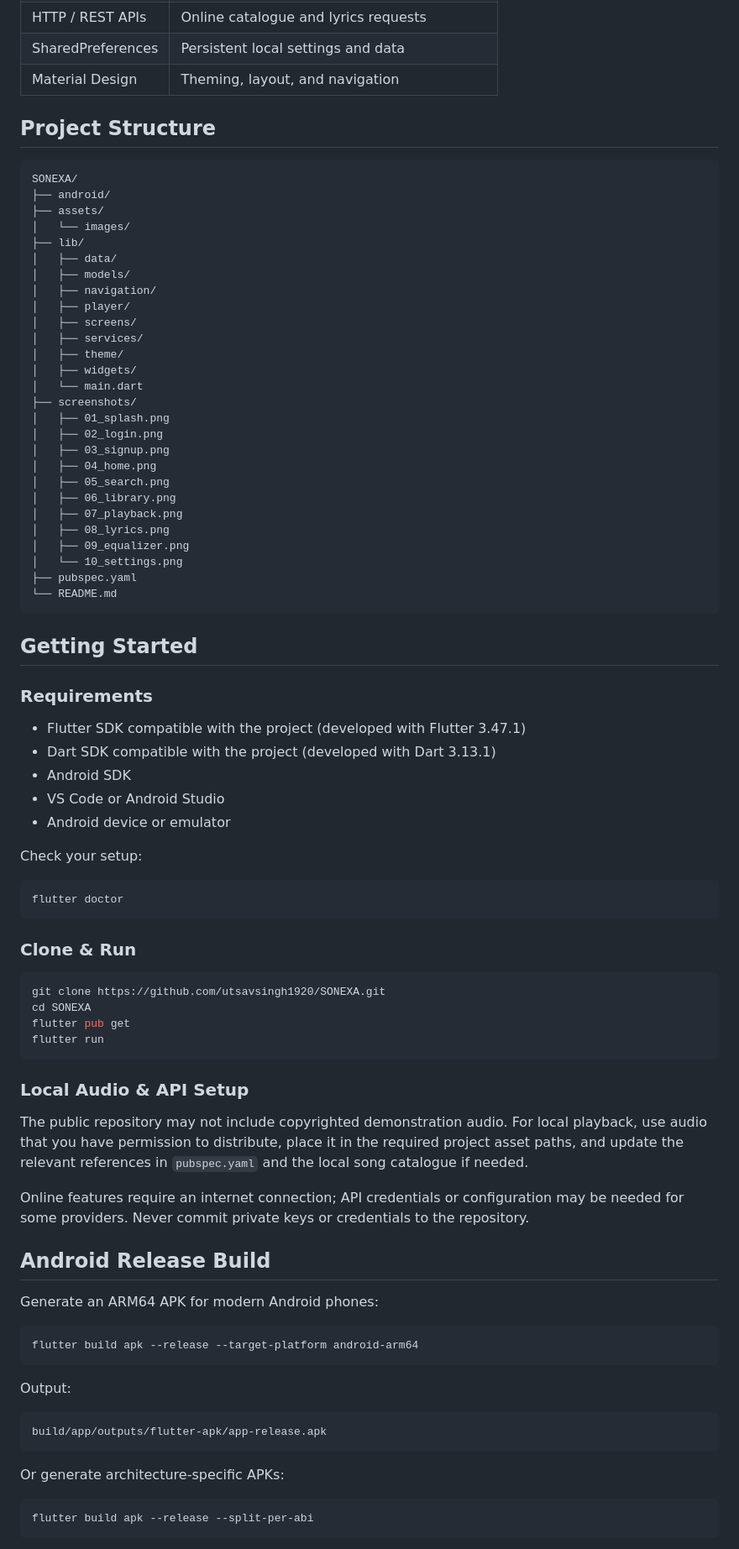
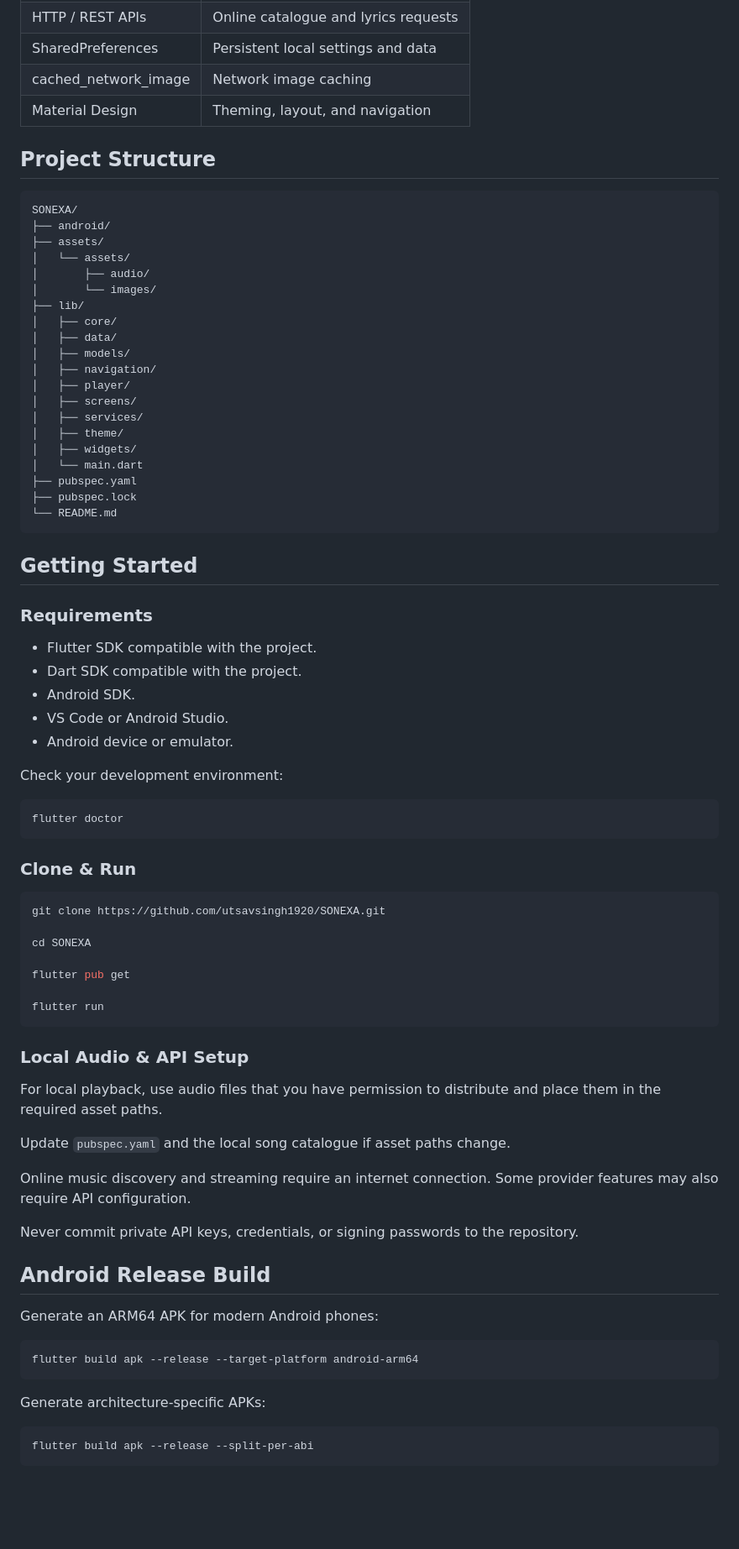
Before and after one commit to utsavsingh1920/SONEXA, a Markdown page: README.md, the part around one of its changes. Shown at 84% size. Drawn GitHub-style; blank space fills up the shorter version.

Commit message:
Improve SONEXA project documentation

````diff
--- a/README.md
+++ b/README.md
@@ -111,5 +120,6 @@ The project demonstrates Flutter UI development, navigation, REST API integratio
 | HTTP / REST APIs | Online catalogue and lyrics requests |
 | SharedPreferences | Persistent local settings and data |
+| cached_network_image | Network image caching |
 | Material Design | Theming, layout, and navigation |
 
 ## Project Structure
@@ -118,8 +128,11 @@ The project demonstrates Flutter UI development, navigation, REST API integratio
 SONEXA/
 ├── android/
 ├── assets/
-│   └── images/
+│   └── assets/
+│       ├── audio/
+│       └── images/
 ├── lib/
+│   ├── core/
 │   ├── data/
 │   ├── models/
 │   ├── navigation/
@@ -129,18 +142,8 @@ SONEXA/
 │   ├── theme/
 │   ├── widgets/
 │   └── main.dart
-├── screenshots/
-│   ├── 01_splash.png
-│   ├── 02_login.png
-│   ├── 03_signup.png
-│   ├── 04_home.png
-│   ├── 05_search.png
-│   ├── 06_library.png
-│   ├── 07_playback.png
-│   ├── 08_lyrics.png
-│   ├── 09_equalizer.png
-│   └── 10_settings.png
 ├── pubspec.yaml
+├── pubspec.lock
 └── README.md
 ```
 
@@ -148,13 +151,13 @@ SONEXA/
 
 ### Requirements
 
-- Flutter SDK compatible with the project (developed with Flutter 3.47.1)
-- Dart SDK compatible with the project (developed with Dart 3.13.1)
-- Android SDK
-- VS Code or Android Studio
-- Android device or emulator
+- Flutter SDK compatible with the project.
+- Dart SDK compatible with the project.
+- Android SDK.
+- VS Code or Android Studio.
+- Android device or emulator.
 
-Check your setup:
+Check your development environment:
 
 ```bash
 flutter doctor
@@ -164,16 +167,23 @@ flutter doctor
 
 ```bash
 git clone https://github.com/utsavsingh1920/SONEXA.git
+
 cd SONEXA
+
 flutter pub get
+
 flutter run
 ```
 
 ### Local Audio & API Setup
 
-The public repository may not include copyrighted demonstration audio. For local playback, use audio that you have permission to distribute, place it in the required project asset paths, and update the relevant references in `pubspec.yaml` and the local song catalogue if needed.
+For local playback, use audio files that you have permission to distribute and place them in the required asset paths.
 
-Online features require an internet connection; API credentials or configuration may be needed for some providers. Never commit private keys or credentials to the repository.
+Update `pubspec.yaml` and the local song catalogue if asset paths change.
+
+Online music discovery and streaming require an internet connection. Some provider features may also require API configuration.
+
+Never commit private API keys, credentials, or signing passwords to the repository.
 
 ## Android Release Build
 
@@ -183,13 +193,7 @@ Generate an ARM64 APK for modern Android phones:
 flutter build apk --release --target-platform android-arm64
 ```
 
-Output:
-
-```text
-build/app/outputs/flutter-apk/app-release.apk
-```
-
-Or generate architecture-specific APKs:
+Generate architecture-specific APKs:
 
 ```bash
 flutter build apk --release --split-per-abi
````
Also changed, not shown: other parts of README.md (+71 -45 lines).
